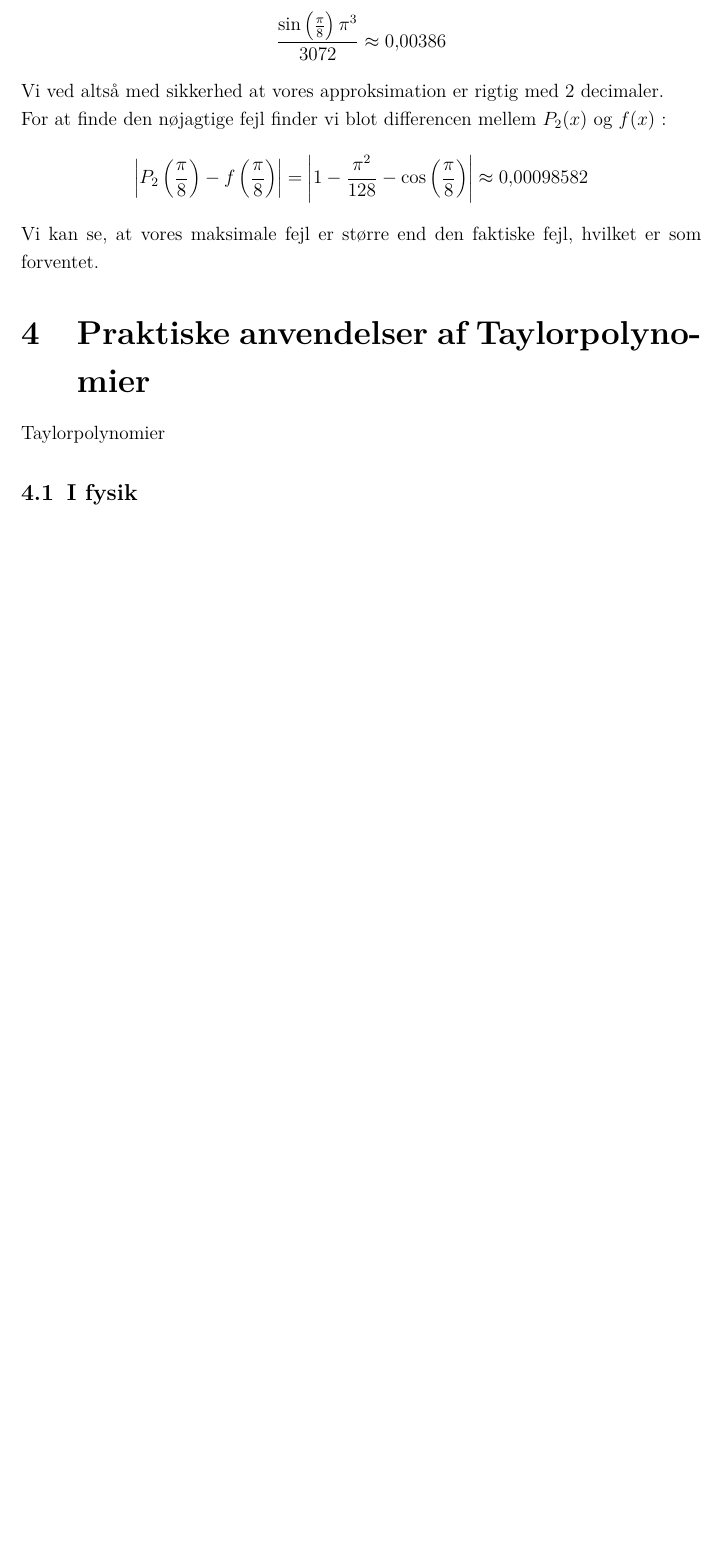
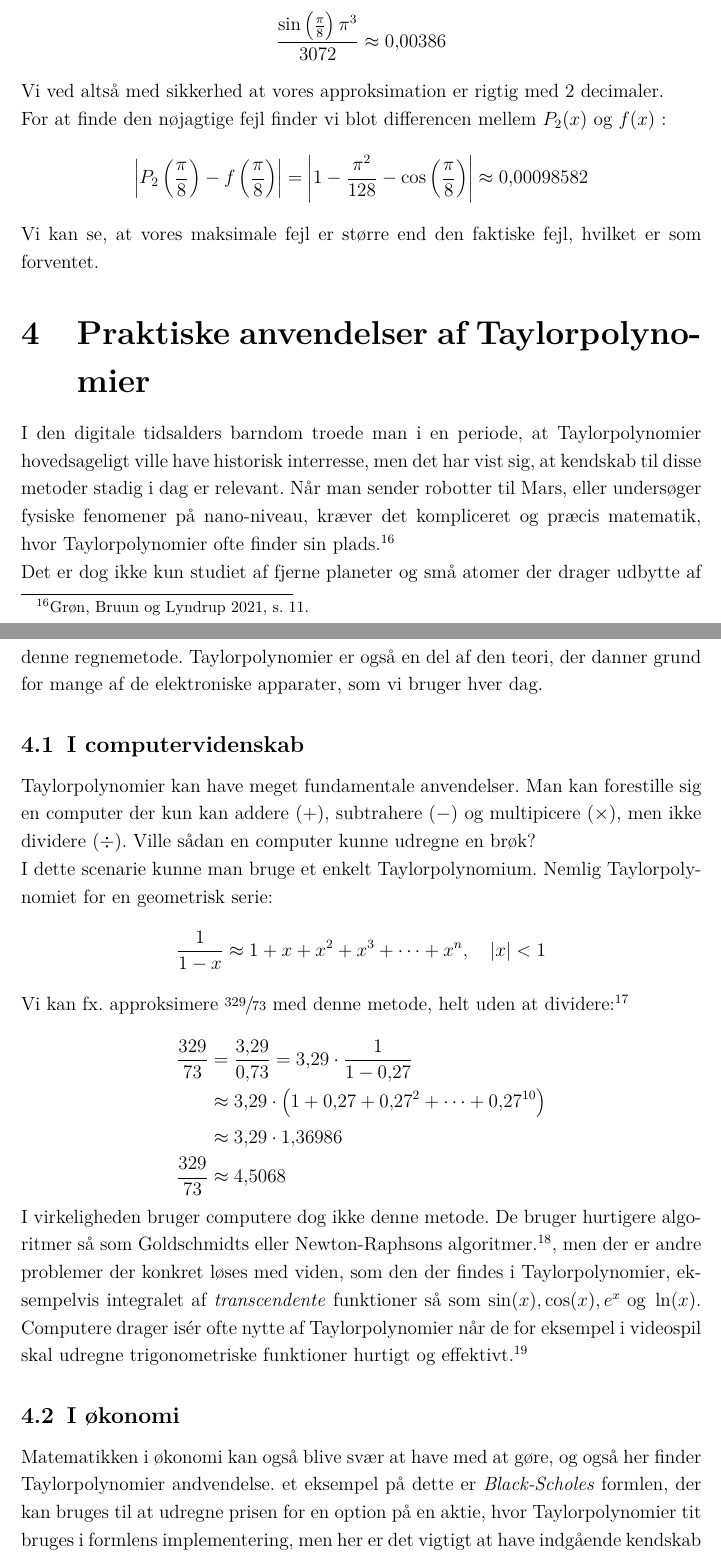
Before and after one commit to BinFlush/homework, a LaTeX document (SSO.tex): part of page 12 of 14 before the commit and two parts of pages 12 and 13 of 17 after it, the two joined at a grey line, cut so that both start at the same text, the shorter picture padded with empty space. Compiled offline with pdfLaTeX.

Commit message:
getting closer

```diff
--- a/SSO.tex
+++ b/SSO.tex
@@ -10,9 +10,11 @@
 %\usepackage{utopia}
 %\usepackage{newcomputermodern}
 \usepackage{lmodern}
+\usepackage[colorlinks=true,linkcolor=black,anchorcolor=black,citecolor=black,filecolor=black,menucolor=black,runcolor=black,urlcolor=black]{hyperref}
 \usepackage{varwidth}
 \usepackage{amsmath}
 \usepackage{amsthm}
+\usepackage{xfrac}
 \renewcommand\qedsymbol{$\blacksquare$}
 \usepackage{amssymb}
 \usepackage{mdframed}
@@ -75,6 +77,7 @@
 %\pagestyle{fancy}
 %\fancyhead{}
 %\fancyfoot{}
+\AtBeginDocument{\let\textlabel\label}%
 \begin{document}
 \selectlanguage{danish}
 \begin{refsection}
@@ -393,5 +396,26 @@ For at finde den nøjagtige fejl finder vi blot differencen mellem $P_2(x)$ og $
 \end{equation*}
 Vi kan se, at vores maksimale fejl er større end den faktiske fejl, hvilket er som forventet.
 \section{Praktiske anvendelser af Taylorpolynomier}
-Taylorpolynomier
+I den digitale tidsalders barndom troede man i en periode, at Taylorpolynomier hovedsageligt ville have historisk interresse, men det har vist sig, at kendskab til disse metoder stadig i dag er relevant. Når man sender robotter til Mars, eller undersøger fysiske fenomener på nano-niveau, kræver det kompliceret og præcis matematik, hvor Taylorpolynomier ofte finder sin plads.\footcite[s. 11]{hvadermatematik}\\
+Det er dog ikke kun studiet af fjerne planeter og små atomer der drager udbytte af denne regnemetode. Taylorpolynomier er også en del af den teori, der danner grund for mange af de elektroniske apparater, som vi bruger hver dag.
+\subsection{I computervidenskab}
+Taylorpolynomier kan have meget fundamentale anvendelser. Man kan forestille sig en computer der kun kan addere $(+)$, subtrahere $(-)$ og multipicere $(\times)$, men ikke dividere $(\div)$. Ville sådan en computer kunne udregne en brøk?\\
+I dette scenarie kunne man bruge et enkelt Taylorpolynomium. Nemlig Taylorpolynomiet for en geometrisk serie:
+\begin{equation*}
+    \begin{aligned}
+        \frac{1}{1-x}&\approx 1+x+x^2+x^3+\cdots+x^n, \quad |x|<1\\
+    \end{aligned}
+\end{equation*}
+Vi kan fx. approksimere $\sfrac{329}{73}$ med denne metode, helt uden at dividere:\footcite[s. 646]{calculuswithanalyticgeometry}\\
+\begin{equation*}
+    \begin{aligned}
+        \frac{329}{73}&=\frac{3{,}29}{0{,}73}=3{,}29\cdot\frac{1}{1-0{,}27}\\
+                      &\approx 3{,}29\cdot\left(1+0{,}27+0{,}27^2+\cdots+0{,}27^{10}\right)\\
+                      &\approx3{,}29\cdot1{,}36986\\
+        \frac{329}{73}&\approx 4{,}5068
+    \end{aligned}
+\end{equation*}
+I virkeligheden bruger computere dog ikke denne metode. De bruger hurtigere algoritmer så som Goldschmidts eller Newton-Raphsons algoritmer.\footcite{division}, men der er andre problemer der konkret løses med viden, som den der findes i Taylorpolynomier, eksempelvis integralet af \textit{transcendente} funktioner så som $\sin(x), \cos(x), e^x \text{ og } \ln(x)$. Computere drager isér ofte nytte af Taylorpolynomier når de for eksempel i videospil skal udregne trigonometriske funktioner hurtigt og effektivt.\footcite[11]{hvadermatematik}
+\subsection{I økonomi}
+Matematikken i økonomi kan også blive svær at have med at gøre, og også her finder Taylorpolynomier andvendelse. et eksempel på dette er \textit{Black-Scholes} formlen, der kan bruges til at udregne prisen for en option på en aktie, hvor Taylorpolynomier tit bruges i formlens implementering, men her er det vigtigt at have indgående kendskab til Taylorpolynomier, for ikke at bruge dem forkert. \footcite{aktier}
 \subsection{I fysik}
```
Also changed, not shown: bibliografi.bib (+25 -0 lines), SSO.pdf, SSO.tex (4 more changed lines).
